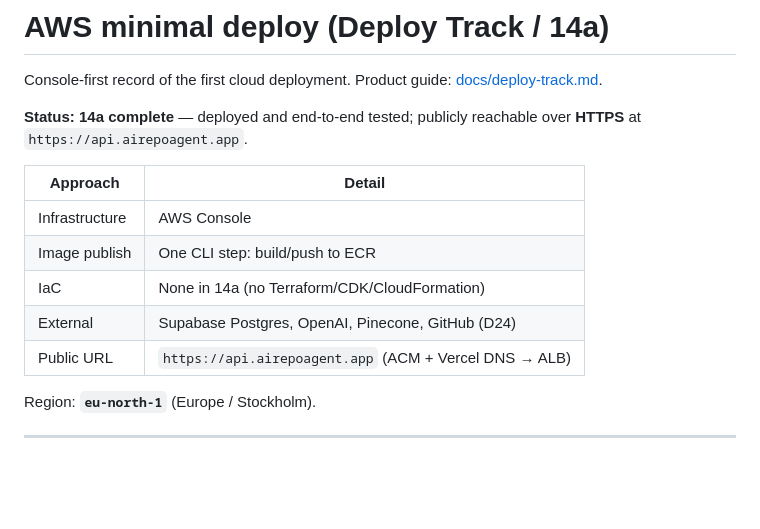
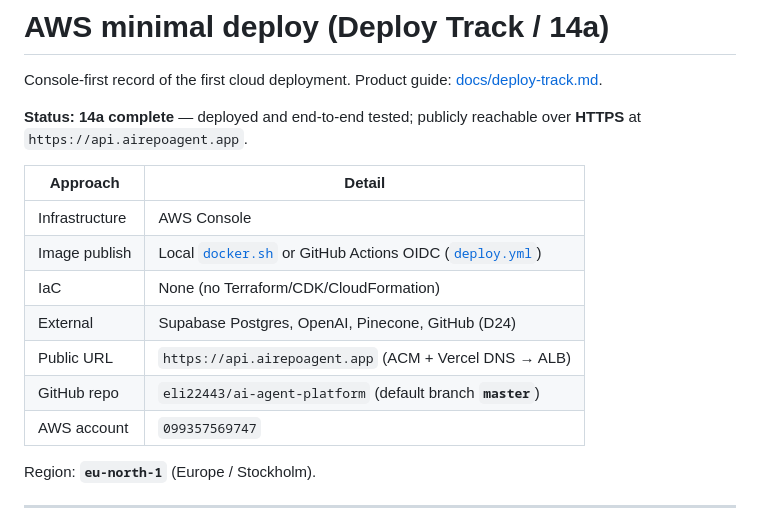
Before and after one commit to eli22443/ai-agent-platform, a Markdown page: infrastructure/aws/README.md, the part around one of its changes. GitHub-like rendering; blank space fills up the shorter version.

```diff
--- a/infrastructure/aws/README.md
+++ b/infrastructure/aws/README.md
@@ -7,10 +7,12 @@ Console-first record of the first cloud deployment. Product guide: [docs/deploy-
 | Approach | Detail |
 | --- | --- |
 | Infrastructure | AWS Console |
-| Image publish | One CLI step: build/push to ECR |
-| IaC | None in 14a (no Terraform/CDK/CloudFormation) |
+| Image publish | Local [`docker.sh`](docker.sh) or GitHub Actions OIDC ([`deploy.yml`](../../.github/workflows/deploy.yml)) |
+| IaC | None (no Terraform/CDK/CloudFormation) |
 | External | Supabase Postgres, OpenAI, Pinecone, GitHub (D24) |
 | Public URL | `https://api.airepoagent.app` (ACM + Vercel DNS → ALB) |
+| GitHub repo | `eli22443/ai-agent-platform` (default branch **`master`**) |
+| AWS account | `099357569747` |
 
 Region: **`eu-north-1`** (Europe / Stockholm).
 
```
Also changed, not shown: other parts of infrastructure/aws/README.md (+22 -19 lines).
